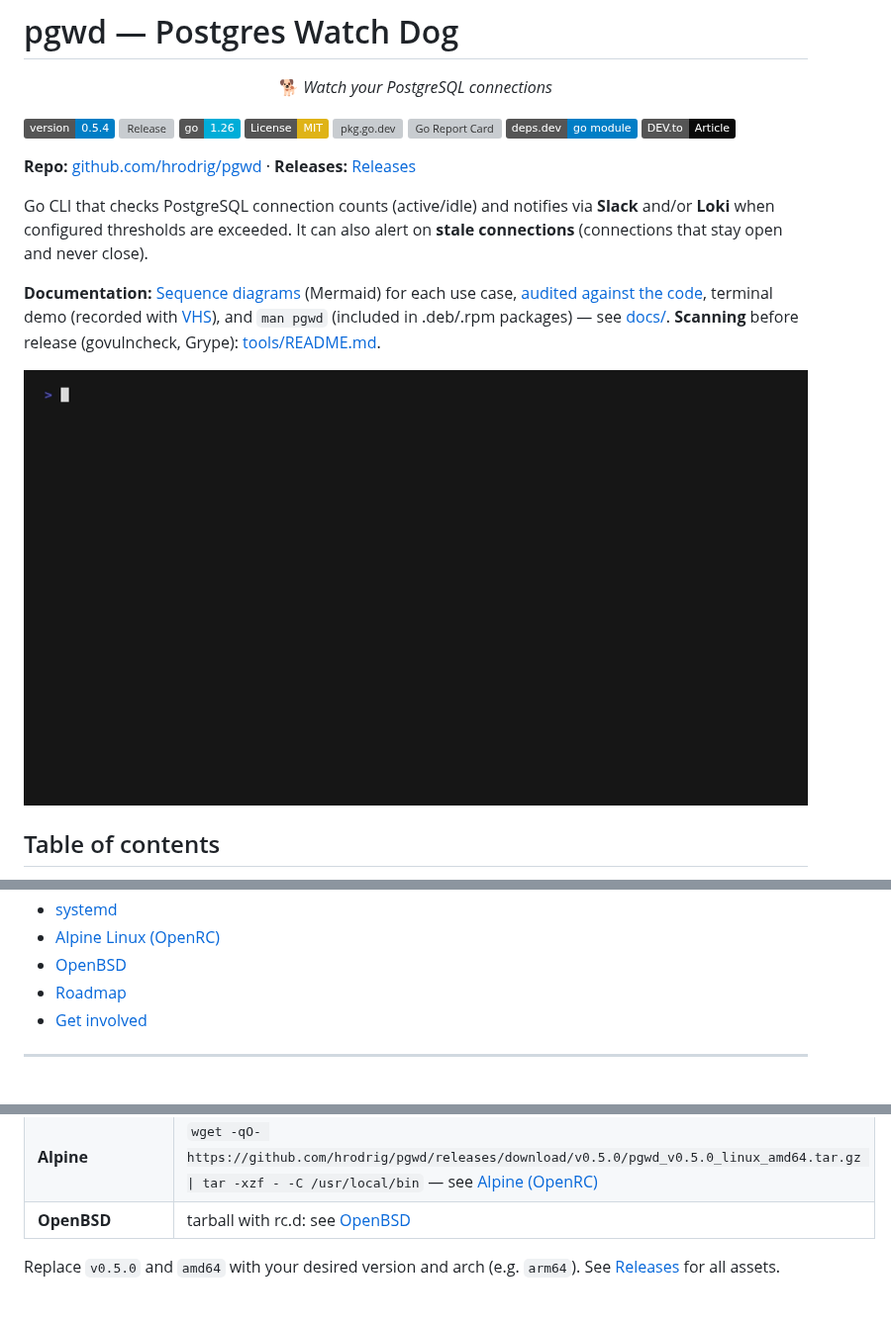
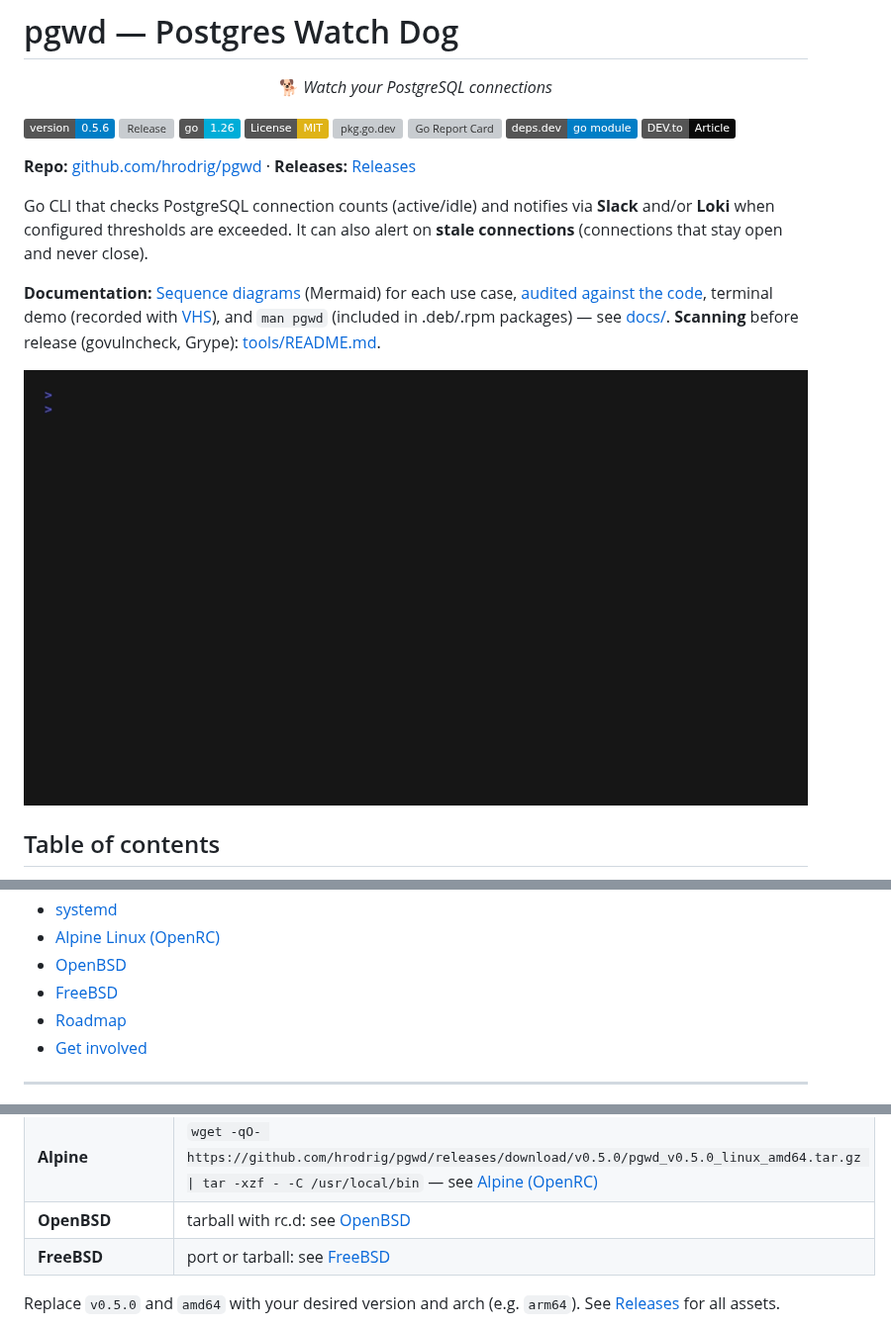
Before and after one commit to hrodrig/pgwd, a Markdown page: README.md, 3 parts joined by grey strips. Shown at 99% size. GitHub-like rendering; pictures changed too: docs/demo.gif; badges without logos; blank space fills up the shorter version; grey boxes are pictures that could not be loaded.

```diff
--- a/README.md
+++ b/README.md
@@ -6,7 +6,7 @@
   <strong>🐕</strong> <em>Watch your PostgreSQL connections</em>
 </p>
 
-[![Version](https://img.shields.io/badge/version-0.5.4-blue)](https://github.com/hrodrig/pgwd/releases)
+[![Version](https://img.shields.io/badge/version-0.5.6-blue)](https://github.com/hrodrig/pgwd/releases)
 [![Release](https://img.shields.io/github/v/release/hrodrig/pgwd)](https://github.com/hrodrig/pgwd/releases)
 [![Go 1.26](https://img.shields.io/badge/go-1.26-00ADD8?logo=go)](https://go.dev/)
 [![License: MIT](https://img.shields.io/badge/License-MIT-yellow.svg)](https://opensource.org/licenses/MIT)
@@ -43,6 +43,7 @@ Go CLI that checks PostgreSQL connection counts (active/idle) and notifies via *
 - [systemd](#systemd)
 - [Alpine Linux (OpenRC)](#alpine-linux-openrc)
 - [OpenBSD](#openbsd)
+- [FreeBSD](#freebsd)
 - [Roadmap](#roadmap)
 - [Get involved](#get-involved)
 
@@ -508,6 +509,7 @@ curl -sSL https://raw.githubusercontent.com/hrodrig/pgwd/main/scripts/install.sh
 | **Fedora/RHEL** | `sudo dnf install https://github.com/hrodrig/pgwd/releases/download/v0.5.0/pgwd_v0.5.0_linux_amd64.rpm` |
 | **Alpine** | `wget -qO- https://github.com/hrodrig/pgwd/releases/download/v0.5.0/pgwd_v0.5.0_linux_amd64.tar.gz \| tar -xzf - -C /usr/local/bin` — see [Alpine (OpenRC)](#alpine-linux-openrc) |
 | **OpenBSD** | tarball with rc.d: see [OpenBSD](#openbsd) |
+| **FreeBSD** | port or tarball: see [FreeBSD](#freebsd) |
 
 Replace `v0.5.0` and `amd64` with your desired version and arch (e.g. `arm64`). See [Releases](https://github.com/hrodrig/pgwd/releases) for all assets.
 
```
Also changed, not shown: other parts of README.md (+44 -0 lines), CHANGELOG.md (+16 -1 lines), contrib/freebsd/README.md (added, +178 -0 lines), 6 other files.
